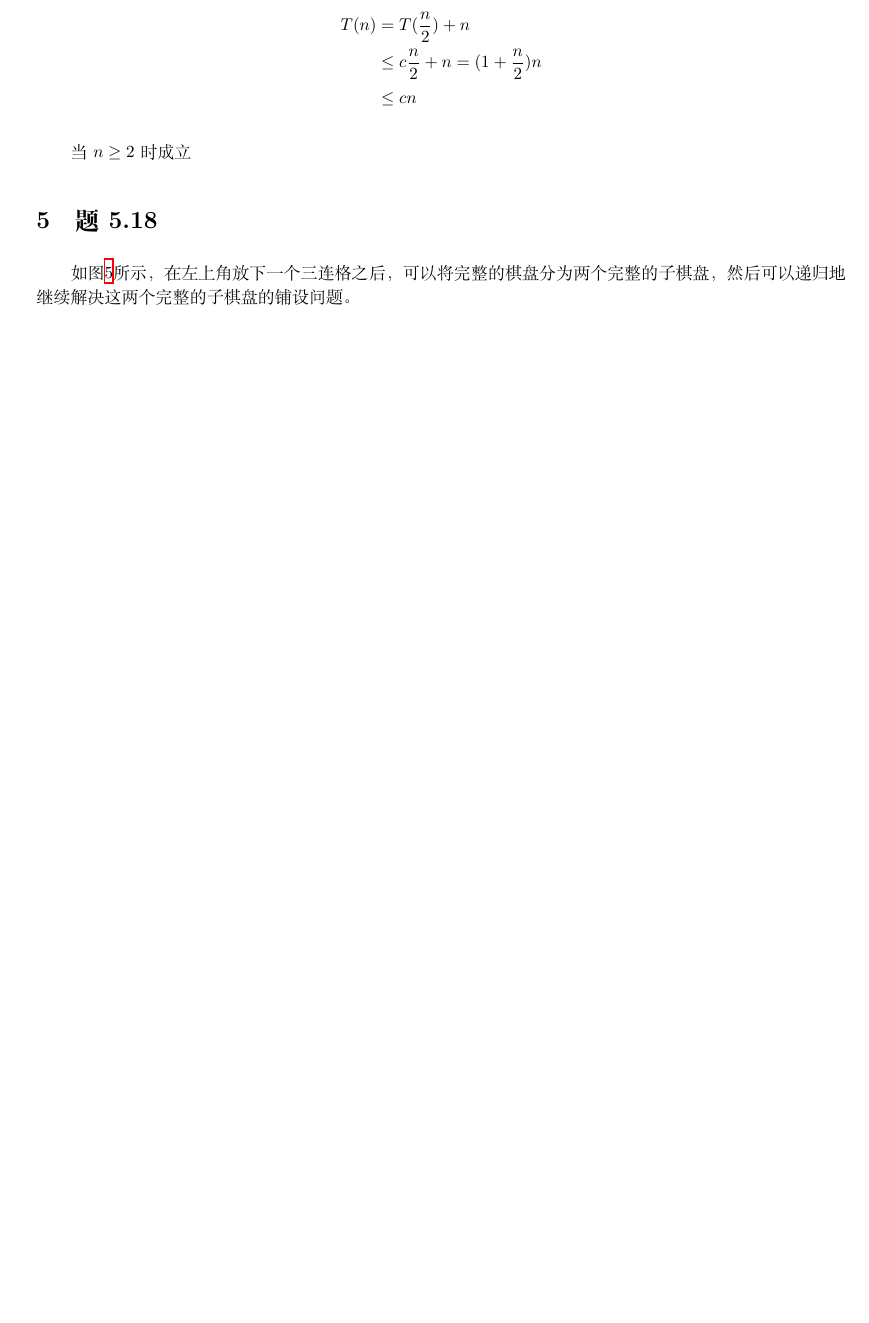
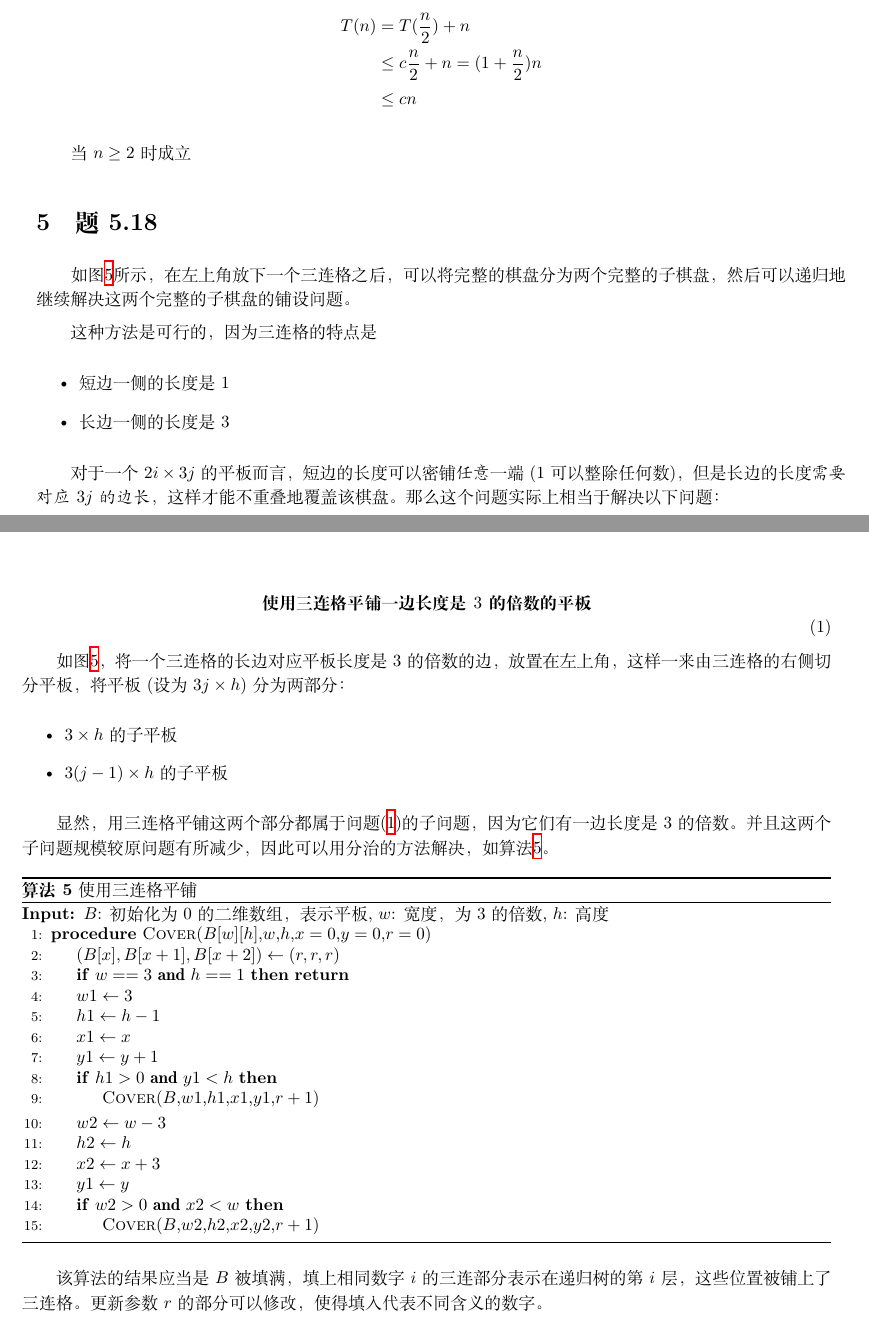
Before and after one commit to SmartPolarBear/algorithm-analysis-csxmu-2022, a LaTeX problem sheet (2022-3-14/report/homework.tex): part of page 5 of 7 before the commit and two parts of pages 5 and 6 of 7 after it, the two joined at a grey line, cut so that both start at the same text, the shorter picture padded with empty space. Compiled offline with XeLaTeX.

Commit message:
An update for question 5.18

```diff
--- a/2022-3-14/report/homework.tex
+++ b/2022-3-14/report/homework.tex
@@ -398,4 +398,64 @@ $$
 \end{figure}
+
+
+这种方法是可行的，因为三连格的特点是
+
+\begin{itemize}
+	\item 短边一侧的长度是1
+	\item 长边一侧的长度是3
+\end{itemize}
+
+对于一个$2i \times 3j$的平板而言，短边的长度可以密铺\textit{任意}一端($1$可以整除任何数)，但是长边的长度\textit{需要对应$3j$的边长}，这样才能不重叠地覆盖该棋盘。那么这个问题实际上相当于解决以下问题：
+
+\begin{equation}
+	\label{eqn:derived_problem}
+	\mbox{\centerline{\textit{\textbf{使用三连格平铺一边长度是$3$的倍数的平板}}}}
+\end{equation}
+
+如图\ref{fig:chese}，将一个三连格的长边对应平板长度是$3$的倍数的边，放置在左上角，这样一来由三连格的右侧切分平板，将平板(设为$3j \times h$)分为两部分：
+
+\begin{itemize}
+	\item $3 \times h$的子平板
+	\item $3(j-1) \times h$的子平板
+\end{itemize}
+
+显然，用三连格平铺这两个部分都属于问题\eqref{eqn:derived_problem}的子问题，因为它们有一边长度是$3$的倍数。并且这两个子问题规模较原问题有所减少，因此可以用分治的方法解决，如算法\ref{algo:cover}。
+
+\begin{algorithm}
+	\caption{使用三连格平铺}
+	\label{algo:cover}
+	\begin{algorithmic}[1]
+		\Input{$B$: 初始化为0的二维数组，表示平板, $w$: 宽度，为$3$的倍数, $h$: 高度}
+		\Procedure{Cover}{$B[w][h]$,$w$,$h$,$x=0$,$y=0$,$r=0$}
+
+		\State $(B[x],B[x+1],B[x+2]) \gets (r,r,r)$
+
+		\If{$w==3$ $\mathbf{and}$ $h==1$}
+		\Return
+		\EndIf
+
+		\State $w1 \gets 3$
+		\State $h1 \gets h-1$
+		\State $x1 \gets x$
+		\State $y1 \gets y+1$
+		\If{$h1 > 0 \ \mathbf{and} \ y1<h$}
+			\State \Call{Cover}{$B$,$w1$,$h1$,$x1$,$y1$,$r+1$}
+		\EndIf
+
+		\State $w2 \gets w-3$
+		\State $h2 \gets h$
+		\State $x2 \gets x+3$
+		\State $y1 \gets y$
+
+		\If{$w2 > 0 \ \mathbf{and} \ x2<w$}
+		\State \Call{Cover}{$B$,$w2$,$h2$,$x2$,$y2$,$r+1$}
+		\EndIf
+
+		\EndProcedure
+	\end{algorithmic}
+\end{algorithm}
+
+该算法的结果应当是$B$被填满，填上相同数字$i$的三连部分表示在递归树的第$i$层，这些位置被铺上了三连格。更新参数$r$的部分可以修改，使得填入代表不同含义的数字。
 
 \clearpage
 
```
Also changed, not shown: 2022-3-14/report/homework.pdf, 2022-3-14/report/homework.tex (2 more changed lines).
